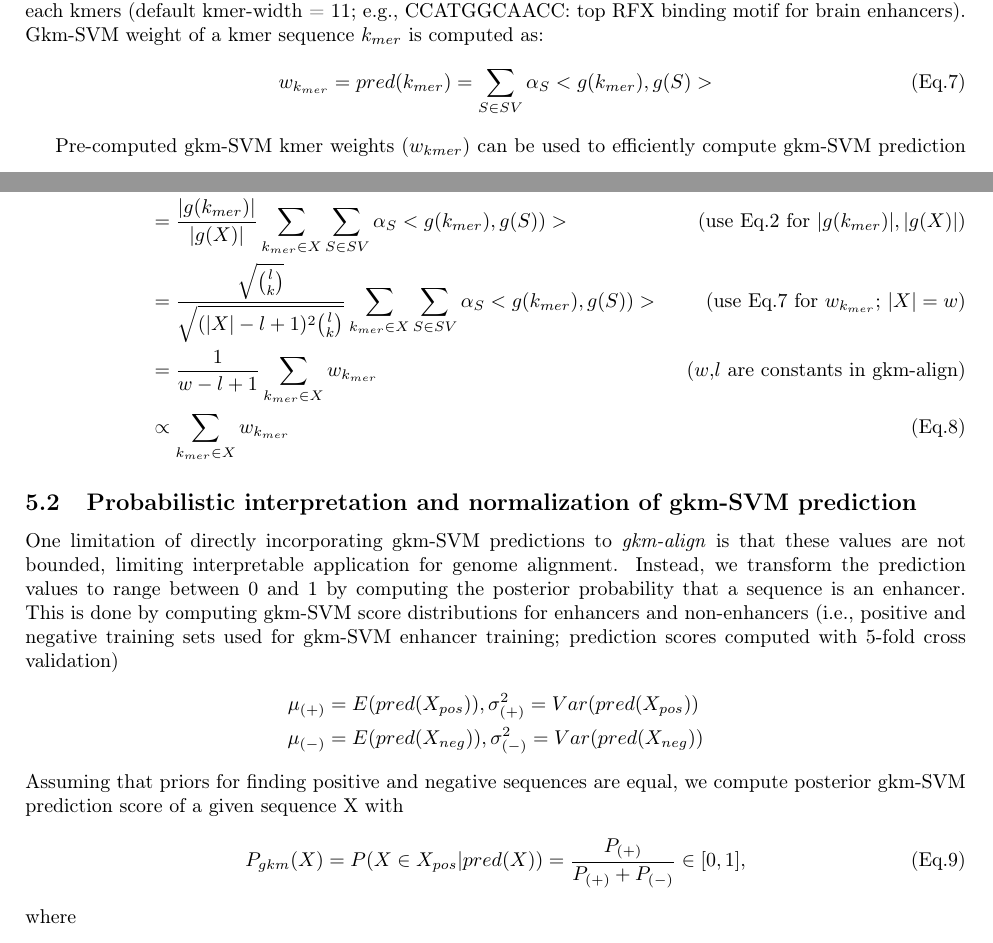
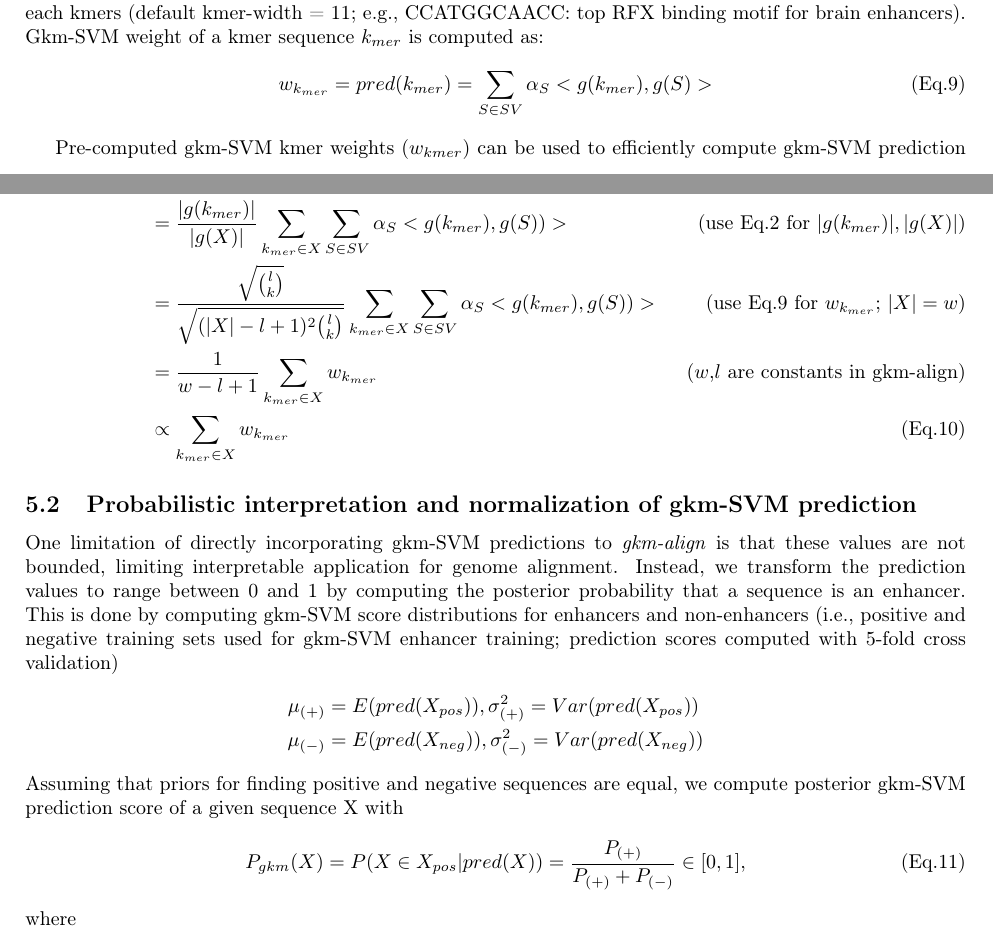
Before and after one commit to oh-jinwoo94/gkm-align, a LaTeX document (theory/gkm_algorithm_appendix.tex): two parts of pages 8 and 9 of 10, joined at a grey line, cut so that both start at the same text. Compiled offline with pdfLaTeX.

Commit message:
Update equation references in gkm algorithm appendix

```diff
--- a/theory/gkm_algorithm_appendix.tex
+++ b/theory/gkm_algorithm_appendix.tex
@@ -255,7 +255,7 @@ where $P_{M}$ and $P_{H}$ are  gkm-SVM enhancer prediction functions ($P: sequen
  \end{align*}
  Further, by computing gkm-SVM predictions on every kmers, we can quantify regulatory importance of each kmers (default kmer-width = 11; e.g., CCATGGCAACC: top RFX binding motif for brain enhancers). Gkm-SVM weight of a kmer sequence $k_{mer}$ is computed as:
  \begin{align*}
-     w_{k_{mer}} = pred(k_{mer}) = \sum_{S \in SV} \alpha_S <g(k_{mer}),g(S)> \tag{Eq.7}
+     w_{k_{mer}} = pred(k_{mer}) = \sum_{S \in SV} \alpha_S <g(k_{mer}),g(S)> \tag{Eq.9}
  \end{align*}
 
 Pre-computed gkm-SVM kmer weights ($w_{kmer}$) can be used to efficiently compute gkm-SVM prediction score for sequence $X$ by its kmer weight sum.
@@ -266,9 +266,9 @@ Pre-computed gkm-SVM kmer weights ($w_{kmer}$) can be used to efficiently comput
      &=\sum_{k_{mer} \in X} \sum_{S \in SV} \alpha_{S}\frac{g(k_{mer})\cdot g(S)}{|g(X)||g(S)|} \\
      &=\frac{|g(k_{mer})|}{|g(X)|}\sum_{k_{mer} \in X} \sum_{S \in SV} \alpha_{S}\frac{g(k_{mer})\cdot g(S)}{|g(k_{mer})||g(S)|} \\
      &=\frac{|g(k_{mer})|}{|g(X)|} \sum_{k_{mer} \in X} \sum_{S \in SV} \alpha_{S}<g(k_{mer}),g(S))> \tag{use Eq.2 for $|g(k_{mer})|, |g(X)|$} \\
-     &=\frac{\sqrt{\binom{l}{k}}}{\sqrt{(|X|-l+1)^2\binom{l}{k}}} \sum_{k_{mer} \in X} \sum_{S \in SV} \alpha_{S}<g(k_{mer}),g(S))>  \tag{use Eq.7 for $w_{k_{mer}}$; $|X|=w$}\\
+     &=\frac{\sqrt{\binom{l}{k}}}{\sqrt{(|X|-l+1)^2\binom{l}{k}}} \sum_{k_{mer} \in X} \sum_{S \in SV} \alpha_{S}<g(k_{mer}),g(S))>  \tag{use Eq.9 for $w_{k_{mer}}$; $|X|=w$}\\
      &=\frac{1}{w-l+1} \sum_{k_{mer}\in X}w_{k_{mer}} \tag{$w$,$l$ are constants in gkm-align}\\
-     &\propto \sum_{k_{mer}\in X}w_{k_{mer}} \tag{Eq.8}
+     &\propto \sum_{k_{mer}\in X}w_{k_{mer}} \tag{Eq.10}
  \end{align*}
 
   \subsection{Probabilistic interpretation and normalization of gkm-SVM prediction}
@@ -279,7 +279,7 @@ Pre-computed gkm-SVM kmer weights ($w_{kmer}$) can be used to efficiently comput
  \end{align*}
 Assuming that priors for finding positive and negative sequences are equal, we compute posterior gkm-SVM prediction score of a given sequence X with
  \begin{align*}
-     &P_{gkm}(X) = P(X\in X_{pos}|pred(X))= \frac{P_{(+)}}{P_{(+)} + P_{(-)}} \in [0,1], \tag{Eq.9}
+     &P_{gkm}(X) = P(X\in X_{pos}|pred(X))= \frac{P_{(+)}}{P_{(+)} + P_{(-)}} \in [0,1], \tag{Eq.11}
 \end{align*}
 where
 \begin{align*}
```
